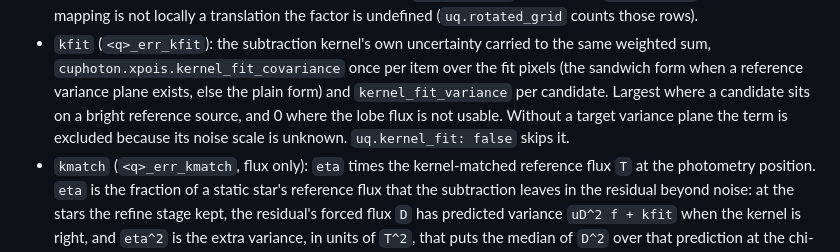
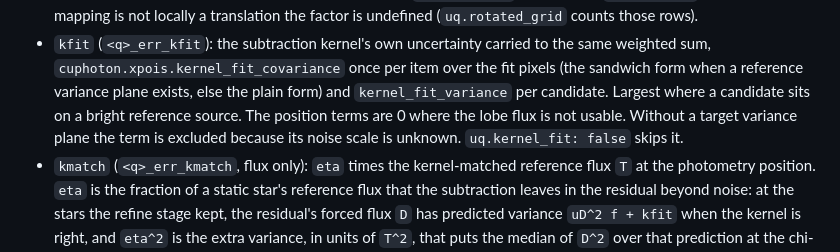
Before and after one commit to NVIDIA/cuPhoton, a Markdown page: examples/transient-chain/README.md, the part around the change. Drawn GitHub-style.

Commit message:
Clarify which kernel-fit terms need lobe flux
Signed-off-by: Trent Nelson <trentn@nvidia.com>

```diff
--- a/examples/transient-chain/README.md
+++ b/examples/transient-chain/README.md
@@ -336,8 +336,9 @@ center's stamp over both lobes).
 - `kfit` (`<q>_err_kfit`): the subtraction kernel's own uncertainty carried to the same weighted sum,
   `cuphoton.xpois.kernel_fit_covariance` once per item over the fit pixels (the sandwich form when a
   reference variance plane exists, else the plain form) and `kernel_fit_variance` per candidate.
-  Largest where a candidate sits on a bright reference source, and 0 where the lobe flux is not
-  usable. Without a target variance plane the term is excluded because its noise scale is unknown.
+  Largest where a candidate sits on a bright reference source. The position terms are 0 where
+  the lobe flux is not usable. Without a target variance plane the term is excluded because its
+  noise scale is unknown.
   `uq.kernel_fit: false` skips it.
 - `kmatch` (`<q>_err_kmatch`, flux only): `eta` times the kernel-matched reference flux `T` at the
   photometry position. `eta` is the fraction of a static star's reference flux that the subtraction
```
